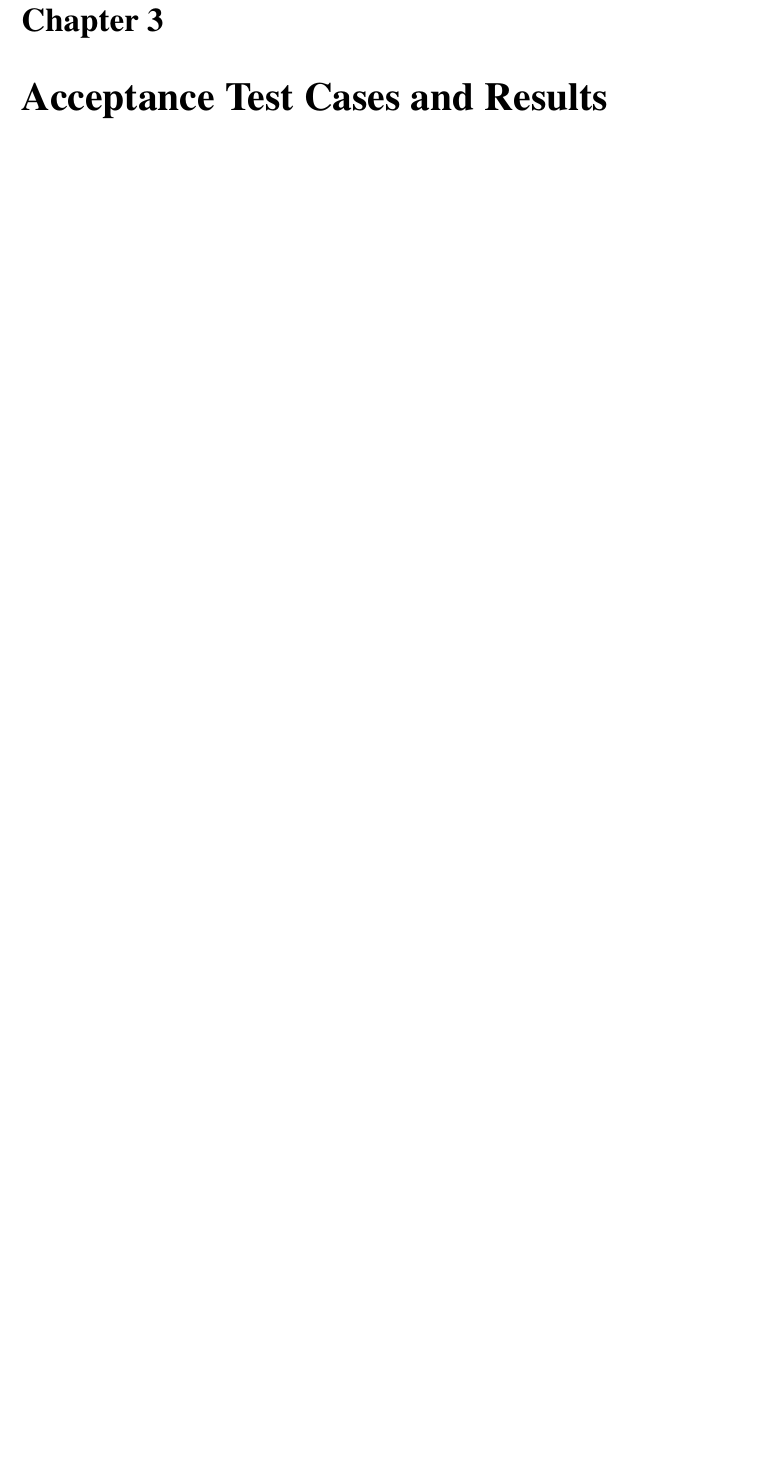
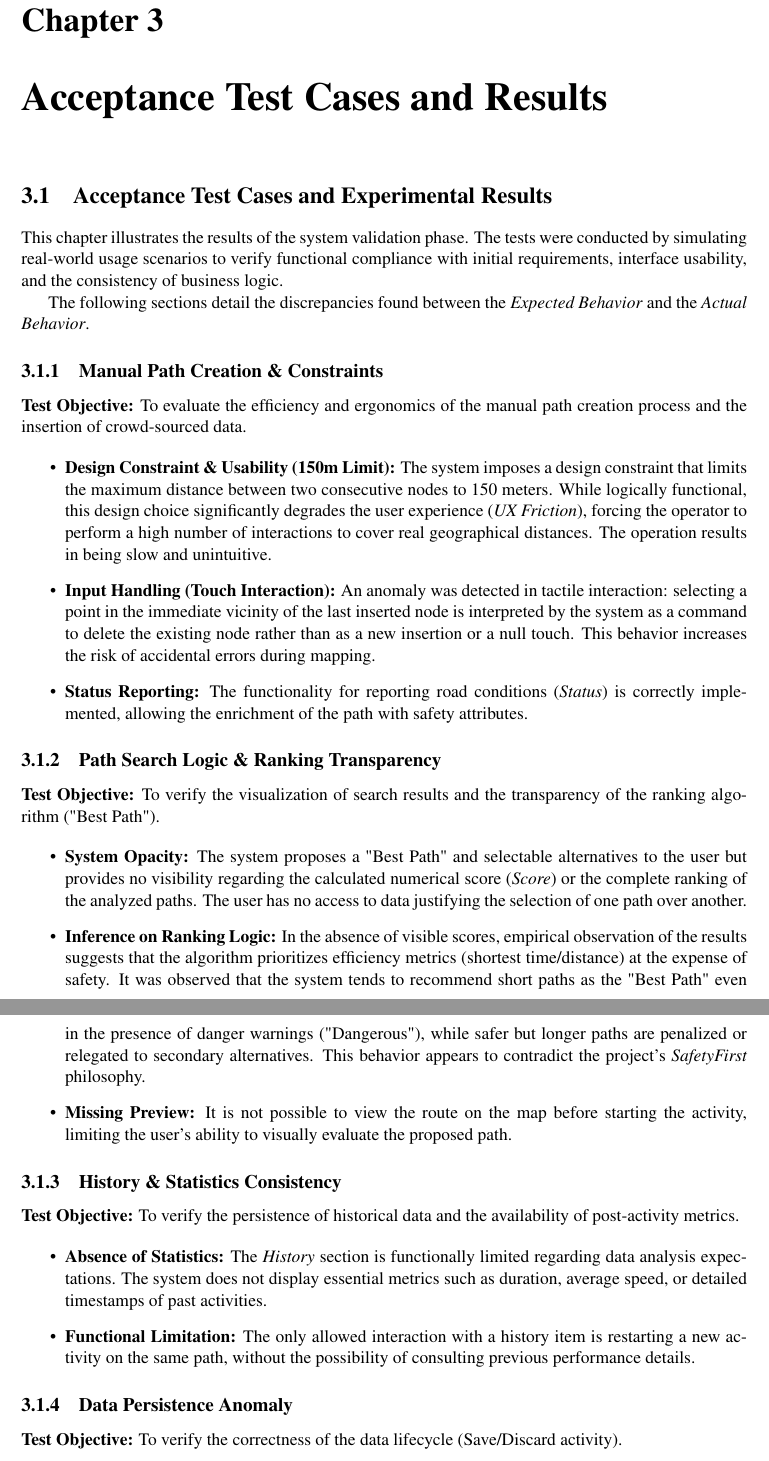
Before and after one commit to AlbertoSpezzapria/Best-Bike-Path, a LaTeX thesis (IT/ATD/main.tex, which reads IT/ATD/Files/3_acceptance_test_cases.tex): part of page 10 of 14 before the commit and two parts of pages 10 and 11 of 15 after it, the two joined at a grey line, cut so that both start at the same text, the shorter picture padded with empty space. Compiled offline with pdfLaTeX.

Commit message:
added capt. 3

```diff
--- a/IT/ATD/Files/3_acceptance_test_cases.tex
+++ b/IT/ATD/Files/3_acceptance_test_cases.tex
@@ -0,0 +1,34 @@
+\section{Acceptance Test Cases and Experimental Results}
+
+This chapter illustrates the results of the system validation phase. The tests were conducted by simulating real-world usage scenarios to verify functional compliance with initial requirements, interface usability, and the consistency of business logic.
+
+The following sections detail the discrepancies found between the \textit{Expected Behavior} and the \textit{Actual Behavior}.
+
+\subsection{Manual Path Creation \& Constraints}
+\textbf{Test Objective:} To evaluate the efficiency and ergonomics of the manual path creation process and the insertion of crowd-sourced data.
+
+\begin{itemize}
+    \item \textbf{Design Constraint \& Usability (150m Limit):} The system imposes a design constraint that limits the maximum distance between two consecutive nodes to 150 meters. While logically functional, this design choice significantly degrades the user experience (\textit{UX Friction}), forcing the operator to perform a high number of interactions to cover real geographical distances. The operation results in being slow and unintuitive.
+    \item \textbf{Input Handling (Touch Interaction):} An anomaly was detected in tactile interaction: selecting a point in the immediate vicinity of the last inserted node is interpreted by the system as a command to delete the existing node rather than as a new insertion or a null touch. This behavior increases the risk of accidental errors during mapping.
+    \item \textbf{Status Reporting:} The functionality for reporting road conditions (\textit{Status}) is correctly implemented, allowing the enrichment of the path with safety attributes.
+\end{itemize}
+
+\subsection{Path Search Logic \& Ranking Transparency}
+\textbf{Test Objective:} To verify the visualization of search results and the transparency of the ranking algorithm ("Best Path").
+
+\begin{itemize}
+    \item \textbf{System Opacity:} The system proposes a "Best Path" and selectable alternatives to the user but provides no visibility regarding the calculated numerical score (\textit{Score}) or the complete ranking of the analyzed paths. The user has no access to data justifying the selection of one path over another.
+    \item \textbf{Inference on Ranking Logic:} In the absence of visible scores, empirical observation of the results suggests that the algorithm prioritizes efficiency metrics (shortest time/distance) at the expense of safety. It was observed that the system tends to recommend short paths as the "Best Path" even in the presence of danger warnings ("Dangerous"), while safer but longer paths are penalized or relegated to secondary alternatives. This behavior appears to contradict the project's \textit{SafetyFirst} philosophy.
+    \item \textbf{Missing Preview:} It is not possible to view the route on the map before starting the activity, limiting the user's ability to visually evaluate the proposed path.
+\end{itemize}
+
+\subsection{History \& Statistics Consistency}
+\textbf{Test Objective:} To verify the persistence of historical data and the availability of post-activity metrics.
+
+\begin{itemize}
+    \item \textbf{Absence of Statistics:} The \textit{History} section is functionally limited regarding data analysis expectations. The system does not display essential metrics such as duration, average speed, or detailed timestamps of past activities.
+    \item \textbf{Functional Limitation:} The only allowed interaction with a history item is restarting a new activity on the same path, without the possibility of consulting previous performance details.
+\end{itemize}
+
+\subsection{Data Persistence Anomaly}
+\textbf{Test Objective:} To verify the correctness of the data lifecycle (Save/Discard activity).
```
Also changed, not shown: IT/ATD/main.tex (+2 -2 lines), IT/ATD/main.pdf, IT/ATD/Files/3_acceptance_test_cases.tex (21 more changed lines), 8 other files.
